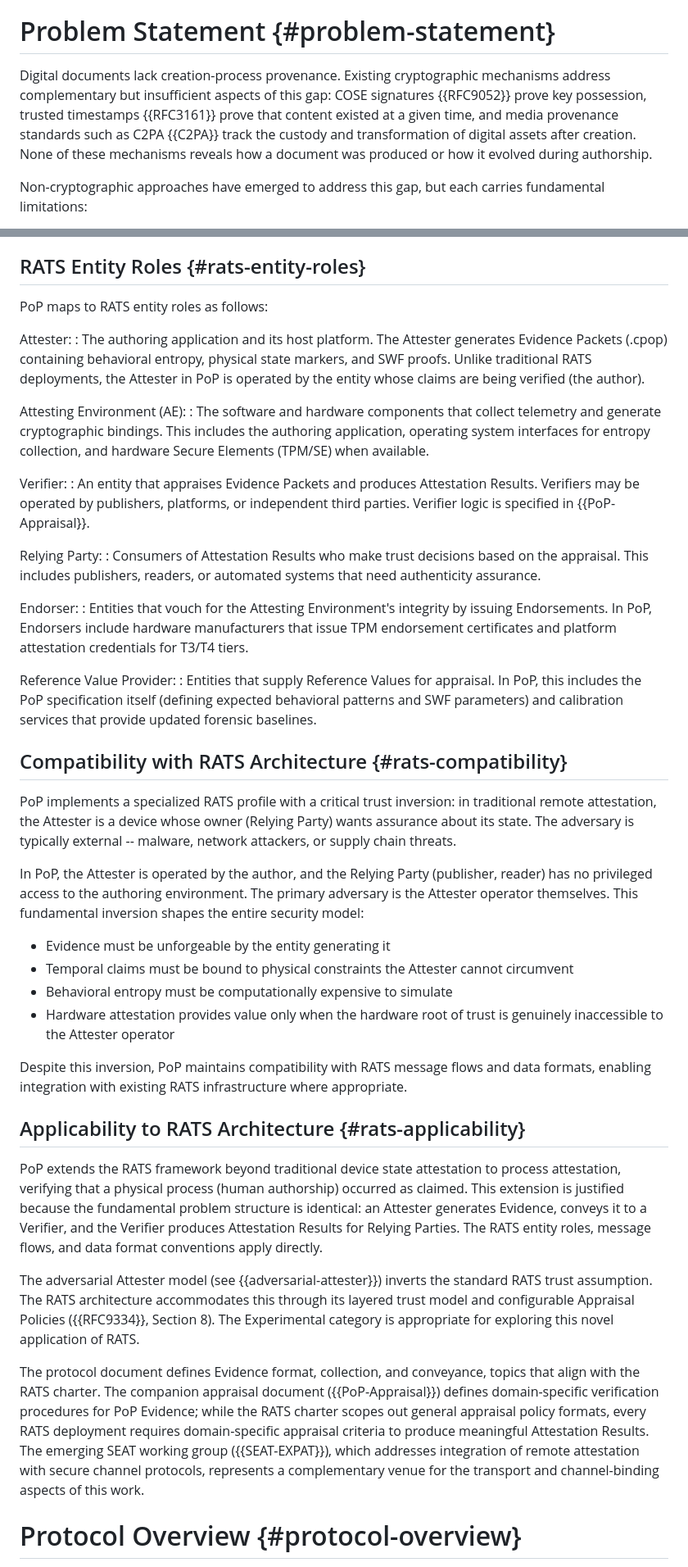
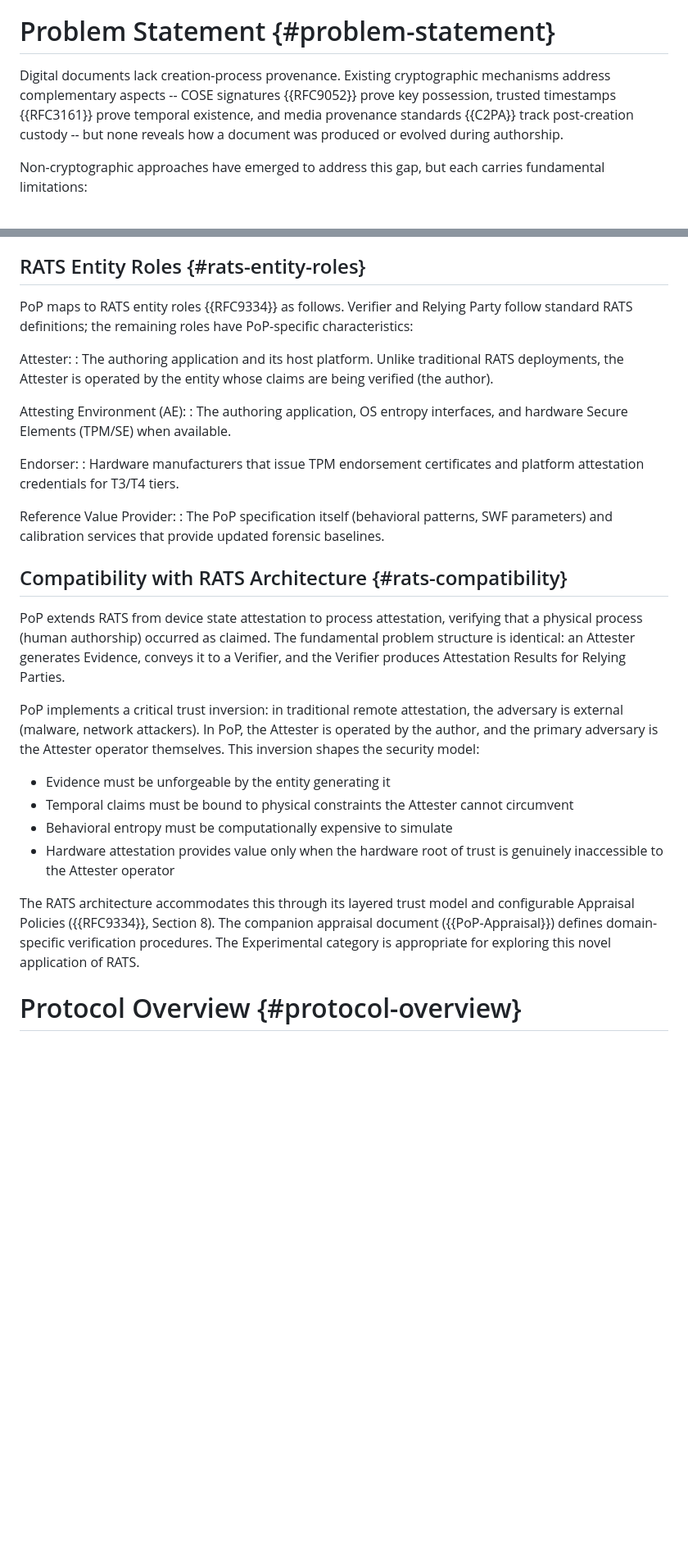
Before and after one commit to writerslogic/draft-condrey-rats-pop, a Markdown page: draft-condrey-rats-pop-protocol.md, 2 parts joined by grey strips. Shown at 82% size. GitHub-like rendering; blank space fills up the shorter version.

Commit message:
tighten prose across both drafts (-93 lines)

```diff
--- a/draft-condrey-rats-pop-protocol.md
+++ b/draft-condrey-rats-pop-protocol.md
@@ -284,14 +282,11 @@ By entangling content hashes with these physical constraints, this protocol enab
 # Problem Statement {#problem-statement}
 
 Digital documents lack creation-process provenance. Existing
-cryptographic mechanisms address complementary but insufficient
-aspects of this gap: COSE signatures {{RFC9052}}
-prove key possession, trusted timestamps
-{{RFC3161}} prove that content existed at a given
-time, and media provenance standards such as C2PA
-{{C2PA}} track the custody and transformation of
-digital assets after creation. None of these mechanisms reveals
-how a document was produced or how it evolved during authorship.
+cryptographic mechanisms address complementary aspects -- COSE
+signatures {{RFC9052}} prove key possession, trusted timestamps
+{{RFC3161}} prove temporal existence, and media provenance
+standards {{C2PA}} track post-creation custody -- but none
+reveals how a document was produced or evolved during authorship.
 
 Non-cryptographic approaches have emerged to address this gap,
 but each carries fundamental limitations:
@@ -548,71 +543,32 @@ This section defines the PoP system model in terms of the RATS architecture {{RF
 
 ## RATS Entity Roles {#rats-entity-roles}
 
-PoP maps to RATS entity roles as follows:
+PoP maps to RATS entity roles {{RFC9334}} as follows. Verifier and Relying Party follow standard RATS definitions; the remaining roles have PoP-specific characteristics:
 
 Attester:
-: The authoring application and its host platform. The Attester generates Evidence Packets (.cpop) containing behavioral entropy, physical state markers, and SWF proofs. Unlike traditional RATS deployments, the Attester in PoP is operated by the entity whose claims are being verified (the author).
+: The authoring application and its host platform. Unlike traditional RATS deployments, the Attester is operated by the entity whose claims are being verified (the author).
 
 Attesting Environment (AE):
-: The software and hardware components that collect telemetry and generate cryptographic bindings. This includes the authoring application, operating system interfaces for entropy collection, and hardware Secure Elements (TPM/SE) when available.
-
-Verifier:
-: An entity that appraises Evidence Packets and produces Attestation Results. Verifiers may be operated by publishers, platforms, or independent third parties. Verifier logic is specified in {{PoP-Appraisal}}.
-
-Relying Party:
-: Consumers of Attestation Results who make trust decisions based on the appraisal. This includes publishers, readers, or automated systems that need authenticity assurance.
+: The authoring application, OS entropy interfaces, and hardware Secure Elements (TPM/SE) when available.
 
 Endorser:
-: Entities that vouch for the Attesting Environment's integrity by issuing Endorsements. In PoP, Endorsers include hardware manufacturers that issue TPM endorsement certificates and platform attestation credentials for T3/T4 tiers.
+: Hardware manufacturers that issue TPM endorsement certificates and platform attestation credentials for T3/T4 tiers.
 
 Reference Value Provider:
-: Entities that supply Reference Values for appraisal. In PoP, this includes the PoP specification itself (defining expected behavioral patterns and SWF parameters) and calibration services that provide updated forensic baselines.
+: The PoP specification itself (behavioral patterns, SWF parameters) and calibration services that provide updated forensic baselines.
 
 ## Compatibility with RATS Architecture {#rats-compatibility}
 
-PoP implements a specialized RATS profile with a critical trust inversion: in traditional remote attestation, the Attester is a device whose owner (Relying Party) wants assurance about its state. The adversary is typically external -- malware, network attackers, or supply chain threats.
-
-In PoP, the Attester is operated by the author, and the Relying Party (publisher, reader) has no privileged access to the authoring environment. The primary adversary is the Attester operator themselves. This fundamental inversion shapes the entire security model:
+PoP extends RATS from device state attestation to process attestation, verifying that a physical process (human authorship) occurred as claimed. The fundamental problem structure is identical: an Attester generates Evidence, conveys it to a Verifier, and the Verifier produces Attestation Results for Relying Parties.
+
+PoP implements a critical trust inversion: in traditional remote attestation, the adversary is external (malware, network attackers). In PoP, the Attester is operated by the author, and the primary adversary is the Attester operator themselves. This inversion shapes the security model:
 
 * Evidence must be unforgeable by the entity generating it
 * Temporal claims must be bound to physical constraints the Attester cannot circumvent
 * Behavioral entropy must be computationally expensive to simulate
 * Hardware attestation provides value only when the hardware root of trust is genuinely inaccessible to the Attester operator
 
-Despite this inversion, PoP maintains compatibility with RATS message flows and data formats, enabling integration with existing RATS infrastructure where appropriate.
-
-## Applicability to RATS Architecture {#rats-applicability}
-
-PoP extends the RATS framework beyond traditional device state
-attestation to process attestation, verifying that a physical
-process (human authorship) occurred as claimed. This extension
-is justified because the fundamental problem structure is
-identical: an Attester generates Evidence, conveys it to a
-Verifier, and the Verifier produces Attestation Results for
-Relying Parties. The RATS entity roles, message flows, and
-data format conventions apply directly.
-
-The adversarial Attester model
-(see {{adversarial-attester}}) inverts the
-standard RATS trust assumption. The RATS architecture
-accommodates this through its layered trust model and
-configurable Appraisal Policies
-({{RFC9334}}, Section 8). The Experimental
-category is appropriate for exploring this novel application
-of RATS.
-
-The protocol document defines Evidence format, collection,
-and conveyance, topics that
-align with the RATS charter. The companion appraisal document
-({{PoP-Appraisal}}) defines domain-specific
-verification procedures for PoP Evidence; while the RATS
-charter scopes out general appraisal policy formats, every
-RATS deployment requires domain-specific appraisal criteria
-to produce meaningful Attestation Results. The emerging SEAT
-working group ({{SEAT-EXPAT}}), which addresses
-integration of remote attestation with secure channel
-protocols, represents a complementary venue for the transport
-and channel-binding aspects of this work.
+The RATS architecture accommodates this through its layered trust model and configurable Appraisal Policies ({{RFC9334}}, Section 8). The companion appraisal document ({{PoP-Appraisal}}) defines domain-specific verification procedures. The Experimental category is appropriate for exploring this novel application of RATS.
 
 # Protocol Overview {#protocol-overview}
 
```
Also changed, not shown: other parts of draft-condrey-rats-pop-protocol.md (+11 -24 lines), draft-condrey-rats-pop-appraisal.md (+26 -64 lines).
